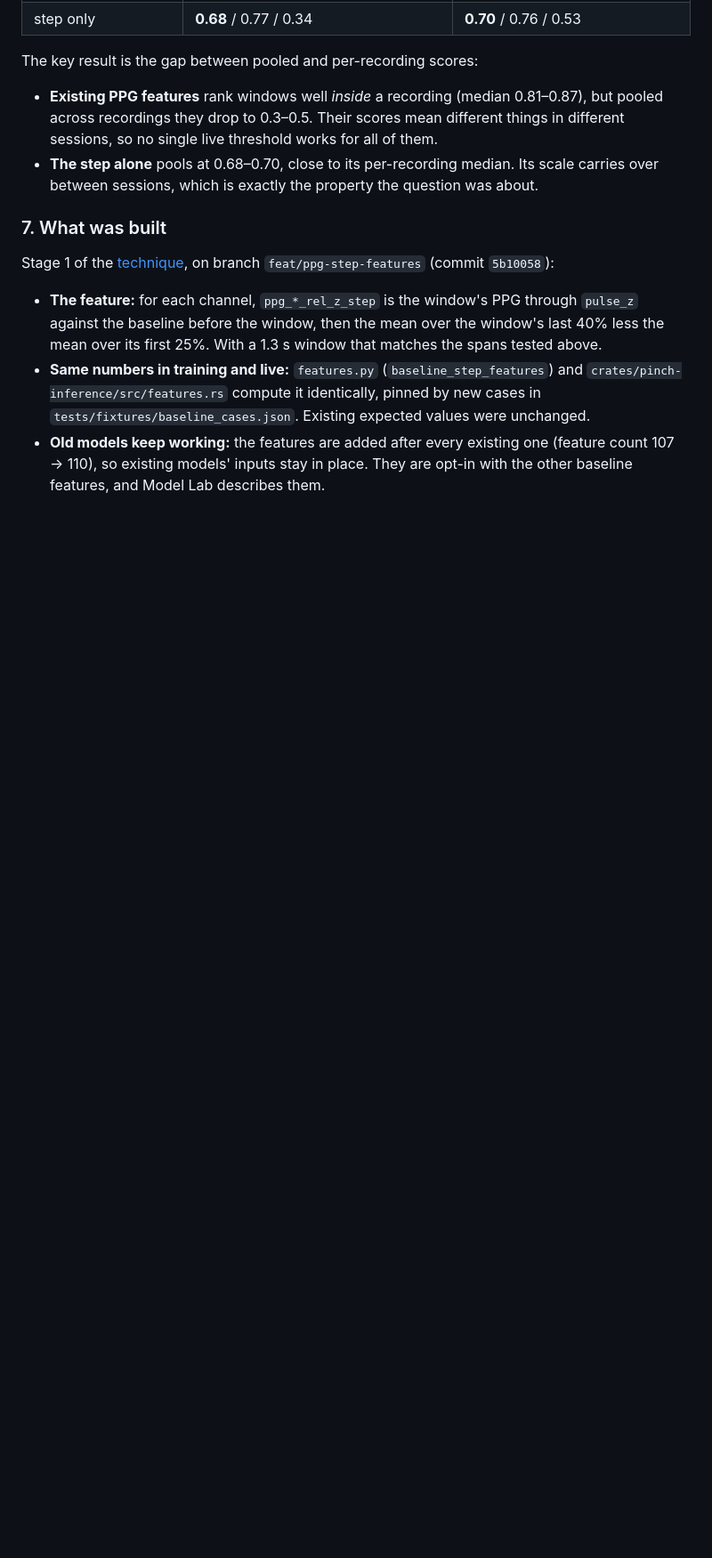
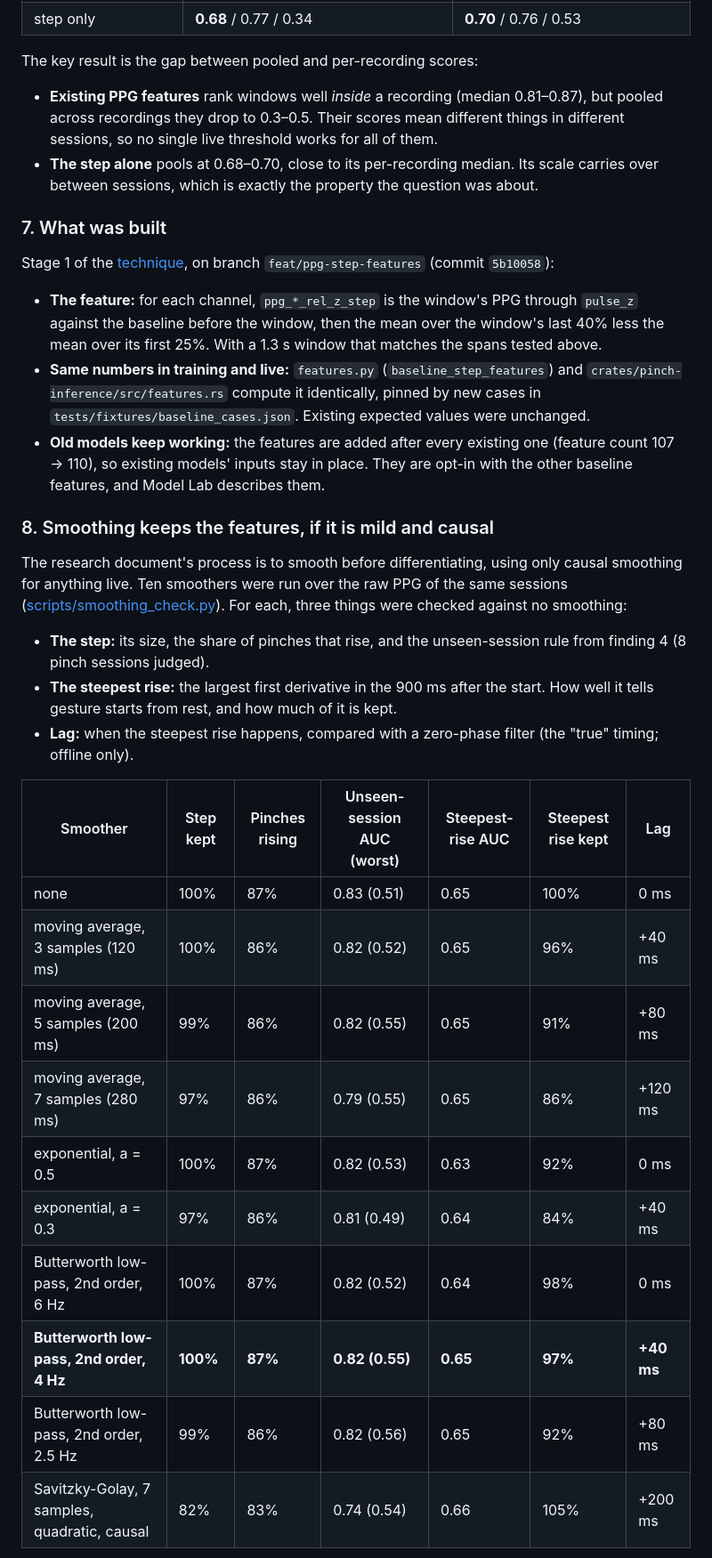
Before and after one commit to meanOtaku/gesture-controls, a Markdown page: docs/research/ppg-step-findings-2026-10.md, the part around one of its changes. Shown at 89% size. Rendered like a GitHub page; blank space fills up the shorter version.

```diff
--- a/docs/research/ppg-step-findings-2026-10.md
+++ b/docs/research/ppg-step-findings-2026-10.md
@@ -195,3 +195,28 @@ Stage 1 of the [technique](../architecture/ppg-slope-event-technique.md), on bra
 - **Old models keep working:** the features are added after every existing one (feature count 107 → 110), so existing
   models' inputs stay in place. They are opt-in with the other baseline features, and Model Lab describes them.
 
+### 8. Smoothing keeps the features, if it is mild and causal
+
+The research document's process is to smooth before differentiating, using only causal smoothing for anything live. Ten
+smoothers were run over the raw PPG of the same sessions ([scripts/smoothing_check.py](ppg-step-study/scripts/smoothing_check.py)).
+For each, three things were checked against no smoothing:
+
+- **The step:** its size, the share of pinches that rise, and the unseen-session rule from finding 4 (8 pinch sessions
+  judged).
+- **The steepest rise:** the largest first derivative in the 900 ms after the start. How well it tells gesture starts from
+  rest, and how much of it is kept.
+- **Lag:** when the steepest rise happens, compared with a zero-phase filter (the "true" timing; offline only).
+
+| Smoother | Step kept | Pinches rising | Unseen-session AUC (worst) | Steepest-rise AUC | Steepest rise kept | Lag |
+|---|---|---|---|---|---|---|
+| none | 100% | 87% | 0.83 (0.51) | 0.65 | 100% | 0 ms |
+| moving average, 3 samples (120 ms) | 100% | 86% | 0.82 (0.52) | 0.65 | 96% | +40 ms |
+| moving average, 5 samples (200 ms) | 99% | 86% | 0.82 (0.55) | 0.65 | 91% | +80 ms |
+| moving average, 7 samples (280 ms) | 97% | 86% | 0.79 (0.55) | 0.65 | 86% | +120 ms |
+| exponential, a = 0.5 | 100% | 87% | 0.82 (0.53) | 0.63 | 92% | 0 ms |
+| exponential, a = 0.3 | 97% | 86% | 0.81 (0.49) | 0.64 | 84% | +40 ms |
+| Butterworth low-pass, 2nd order, 6 Hz | 100% | 87% | 0.82 (0.52) | 0.64 | 98% | 0 ms |
+| **Butterworth low-pass, 2nd order, 4 Hz** | **100%** | **87%** | **0.82 (0.55)** | **0.65** | **97%** | **+40 ms** |
+| Butterworth low-pass, 2nd order, 2.5 Hz | 99% | 86% | 0.82 (0.56) | 0.65 | 92% | +80 ms |
+| Savitzky-Golay, 7 samples, quadratic, causal | 82% | 83% | 0.74 (0.54) | 0.66 | 105% | +200 ms |
+
```
Also changed, not shown: other parts of docs/research/ppg-step-findings-2026-10.md (+23 -0 lines), docs/research/ppg-step-study/smoothing_pinch_start.png (added), 2 other files.
